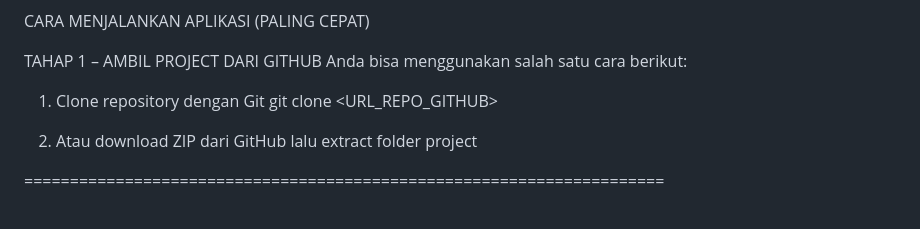
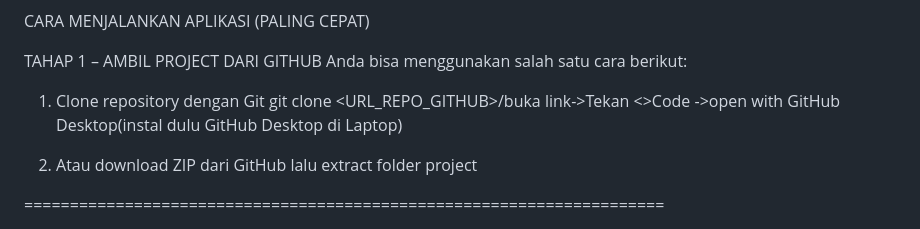
Before and after one commit to dirgad58-commits/IMK-MentalCare-, a Markdown page: README(PANDUAN).md, the part around the change. GitHub-like rendering.

```diff
--- a/README(PANDUAN).md
+++ b/README(PANDUAN).md
@@ -32,7 +32,7 @@ CARA MENJALANKAN APLIKASI (PALING CEPAT)
 TAHAP 1 – AMBIL PROJECT DARI GITHUB
 Anda bisa menggunakan salah satu cara berikut:
 1. Clone repository dengan Git
-   git clone <URL_REPO_GITHUB>
+   git clone <URL_REPO_GITHUB>/buka link->Tekan <>Code ->open with GitHub Desktop(instal dulu GitHub Desktop di Laptop)
 
 2. Atau download ZIP dari GitHub lalu extract folder project
 
```
